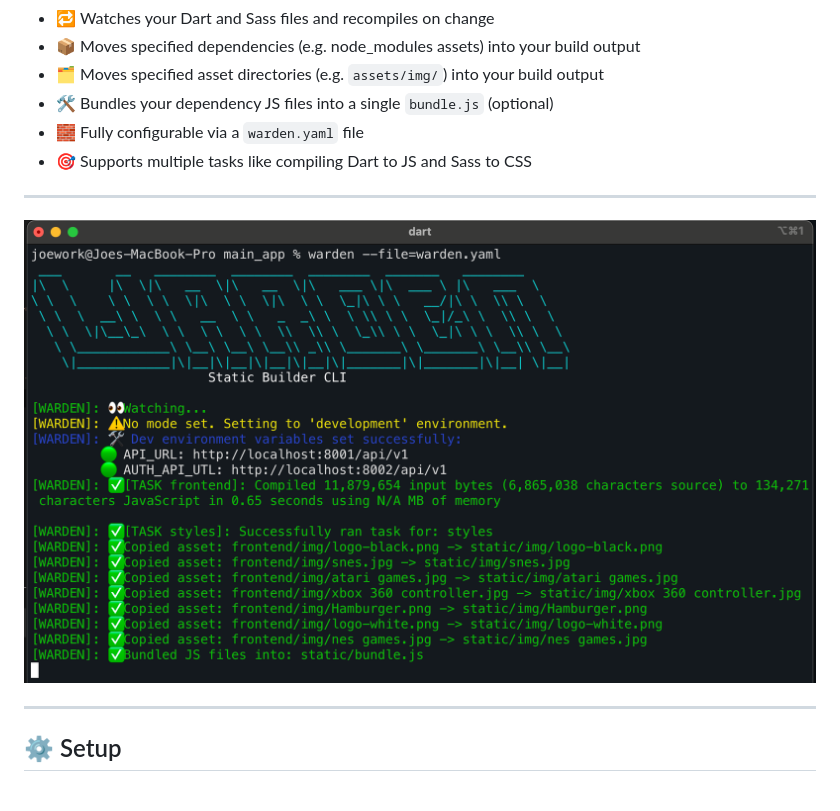
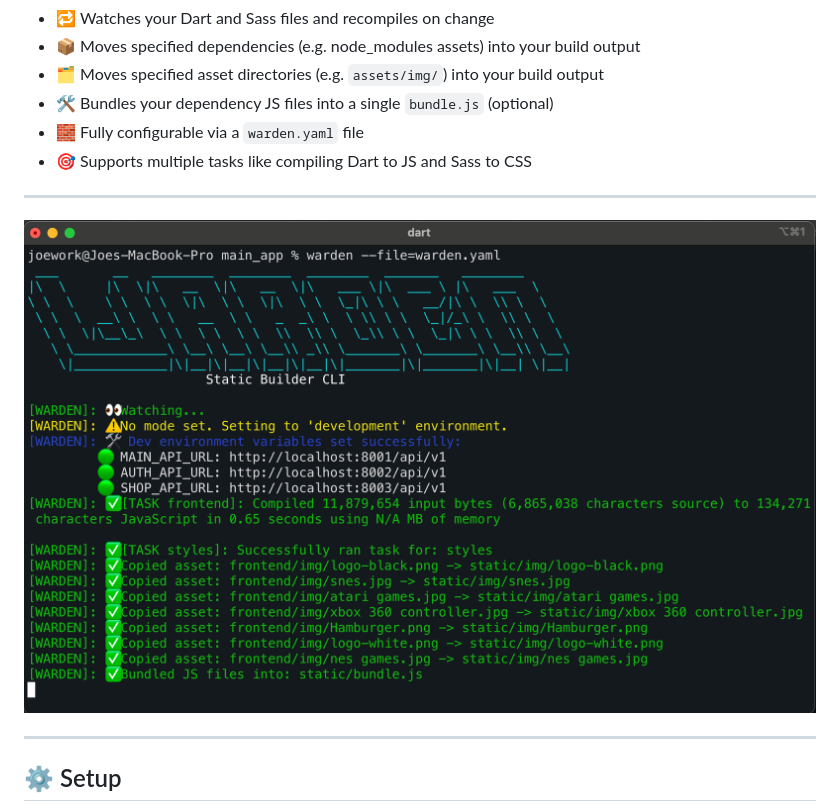
Before and after one commit to joegasewicz/warden, a Markdown page: README.md, the part around the change. Rendered like a GitHub page; pictures changed too: example/screen4.png (deleted), example/screen5.png (added).

```diff
--- a/README.md
+++ b/README.md
@@ -23,7 +23,7 @@ Warden is a lightweight CLI tool to watch and compile Dart and Sass files for fr
 
 ---
 
-![Screenshot](example/screen4.png)
+![Screenshot](example/screen5.png)
 
 ---
 
```
